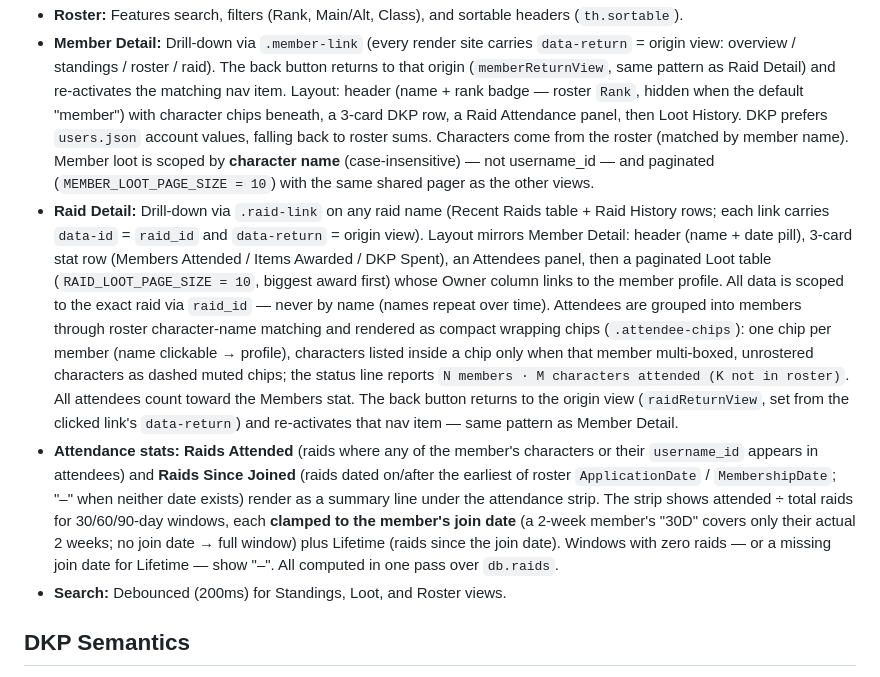
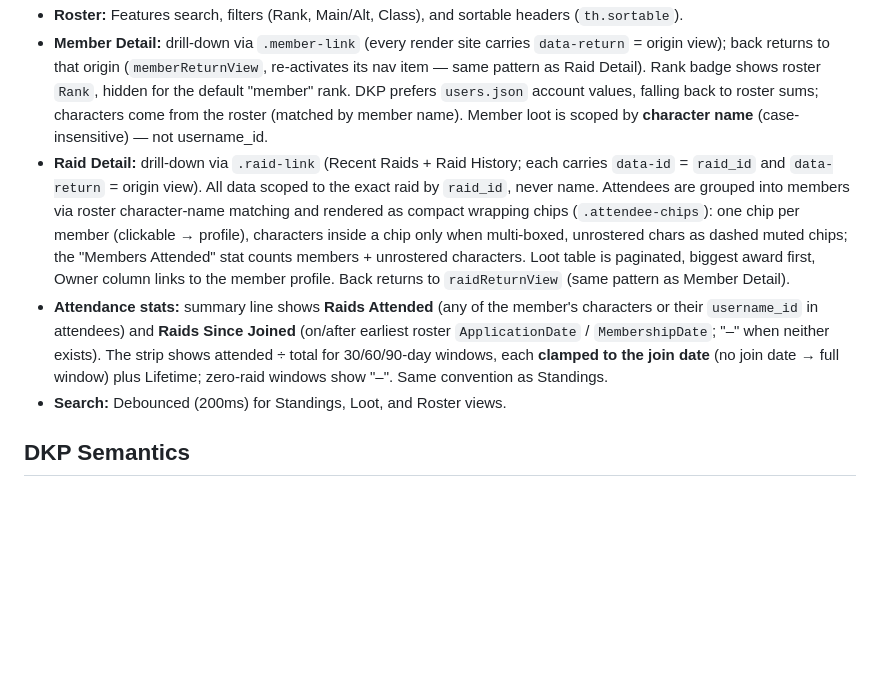
Before and after one commit to Larcen22/Axiom-DKP2, a Markdown page: CONTEXT.md, the part around one of its changes. Drawn GitHub-style; blank space fills up the shorter version.

```diff
--- a/CONTEXT.md
+++ b/CONTEXT.md
@@ -74,7 +69,7 @@ test hook: data.js ends with `if (typeof module !== "undefined") module.exports
 - **Roster:** Features search, filters (Rank, Main/Alt, Class), and sortable headers (`th.sortable`).
-- **Member Detail:** Drill-down via `.member-link` (every render site carries `data-return` = origin view: overview / standings / roster / raid). The back button returns to that origin (`memberReturnView`, same pattern as Raid Detail) and re-activates the matching nav item. Layout: header (name + rank badge — roster `Rank`, hidden when the default "member") with character chips beneath, a 3-card DKP row, a Raid Attendance panel, then Loot History. DKP prefers `users.json` account values, falling back to roster sums. Characters come from the roster (matched by member name). Member loot is scoped by **character name** (case-insensitive) — not username_id — and paginated (`MEMBER_LOOT_PAGE_SIZE = 10`) with the same shared pager as the other views.
-- **Raid Detail:** Drill-down via `.raid-link` on any raid name (Recent Raids table + Raid History rows; each link carries `data-id` = `raid_id` and `data-return` = origin view). Layout mirrors Member Detail: header (name + date pill), 3-card stat row (Members Attended / Items Awarded / DKP Spent), an Attendees panel, then a paginated Loot table (`RAID_LOOT_PAGE_SIZE = 10`, biggest award first) whose Owner column links to the member profile. All data is scoped to the exact raid via `raid_id` — never by name (names repeat over time). Attendees are grouped into members through roster character-name matching and rendered as compact wrapping chips (`.attendee-chips`): one chip per member (name clickable → profile), characters listed inside a chip only when that member multi-boxed, unrostered characters as dashed muted chips; the status line reports `N members · M characters attended (K not in roster)`. All attendees count toward the Members stat. The back button returns to the origin view (`raidReturnView`, set from the clicked link's `data-return`) and re-activates that nav item — same pattern as Member Detail.
-- **Attendance stats:** **Raids Attended** (raids where any of the member's characters or their `username_id` appears in attendees) and **Raids Since Joined** (raids dated on/after the earliest of roster `ApplicationDate` / `MembershipDate`; "–" when neither date exists) render as a summary line under the attendance strip. The strip shows attended ÷ total raids for 30/60/90-day windows, each **clamped to the member's join date** (a 2-week member's "30D" covers only their actual 2 weeks; no join date → full window) plus Lifetime (raids since the join date). Windows with zero raids — or a missing join date for Lifetime — show "–". All computed in one pass over `db.raids`.
+- **Member Detail:** drill-down via `.member-link` (every render site carries `data-return` = origin view); back returns to that origin (`memberReturnView`, re-activates its nav item — same pattern as Raid Detail). Rank badge shows roster `Rank`, hidden for the default "member" rank. DKP prefers `users.json` account values, falling back to roster sums; characters come from the roster (matched by member name). Member loot is scoped by **character name** (case-insensitive) — not username_id.
+- **Raid Detail:** drill-down via `.raid-link` (Recent Raids + Raid History; each carries `data-id` = `raid_id` and `data-return` = origin view). All data scoped to the exact raid by `raid_id`, never name. Attendees are grouped into members via roster character-name matching and rendered as compact wrapping chips (`.attendee-chips`): one chip per member (clickable → profile), characters inside a chip only when multi-boxed, unrostered chars as dashed muted chips; the "Members Attended" stat counts members + unrostered characters. Loot table is paginated, biggest award first, Owner column links to the member profile. Back returns to `raidReturnView` (same pattern as Member Detail).
+- **Attendance stats:** summary line shows **Raids Attended** (any of the member's characters or their `username_id` in attendees) and **Raids Since Joined** (on/after earliest roster `ApplicationDate` / `MembershipDate`; "–" when neither exists). The strip shows attended ÷ total for 30/60/90-day windows, each **clamped to the join date** (no join date → full window) plus Lifetime; zero-raid windows show "–". Same convention as Standings.
 - **Search:** Debounced (200ms) for Standings, Loot, and Roster views.
 
 ## DKP Semantics
```
Also changed, not shown: other parts of CONTEXT.md (+12 -17 lines).
